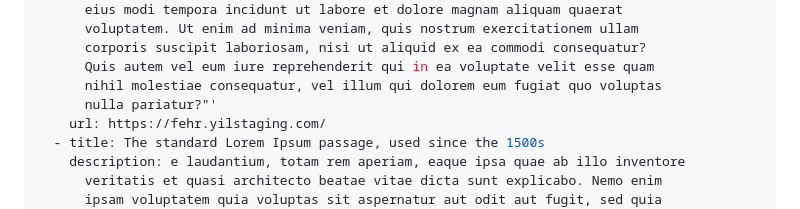
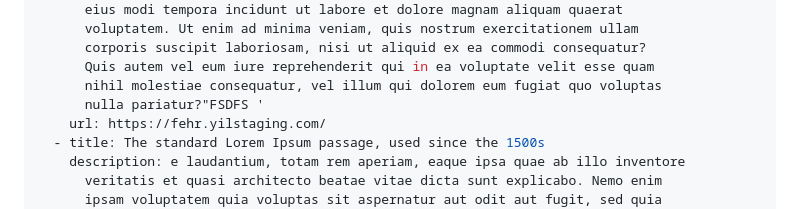
Before and after one commit to Yes-IT/Wood-wric, a Markdown page: src/content/index.md, the part around the change. Drawn GitHub-style.

Commit message:
Update Home Page “index”

```diff
--- a/src/content/index.md
+++ b/src/content/index.md
@@ -28,7 +28,7 @@ cards:
       corporis suscipit laboriosam, nisi ut aliquid ex ea commodi consequatur?
       Quis autem vel eum iure reprehenderit qui in ea voluptate velit esse quam
       nihil molestiae consequatur, vel illum qui dolorem eum fugiat quo voluptas
-      nulla pariatur?"'
+      nulla pariatur?"FSDFS '
     url: https://fehr.yilstaging.com/
   - title: The standard Lorem Ipsum passage, used since the 1500s
     description: e laudantium, totam rem aperiam, eaque ipsa quae ab illo inventore
```
